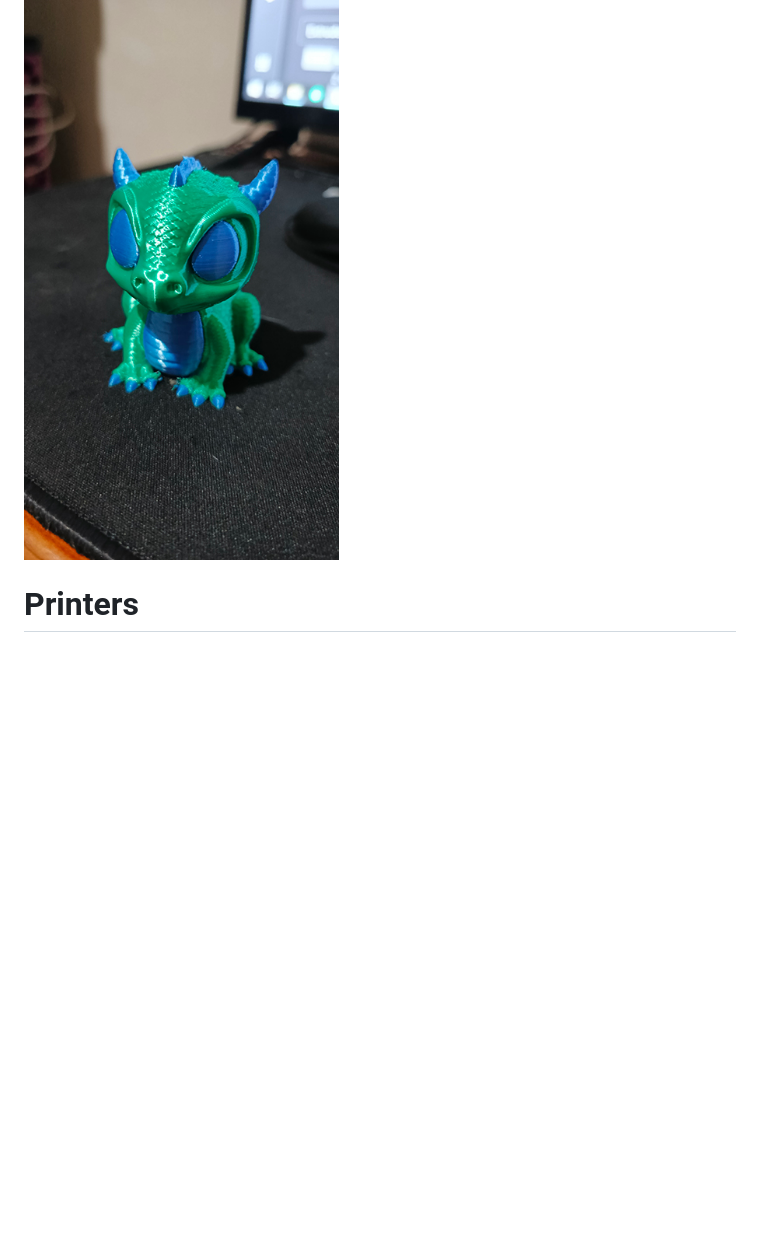
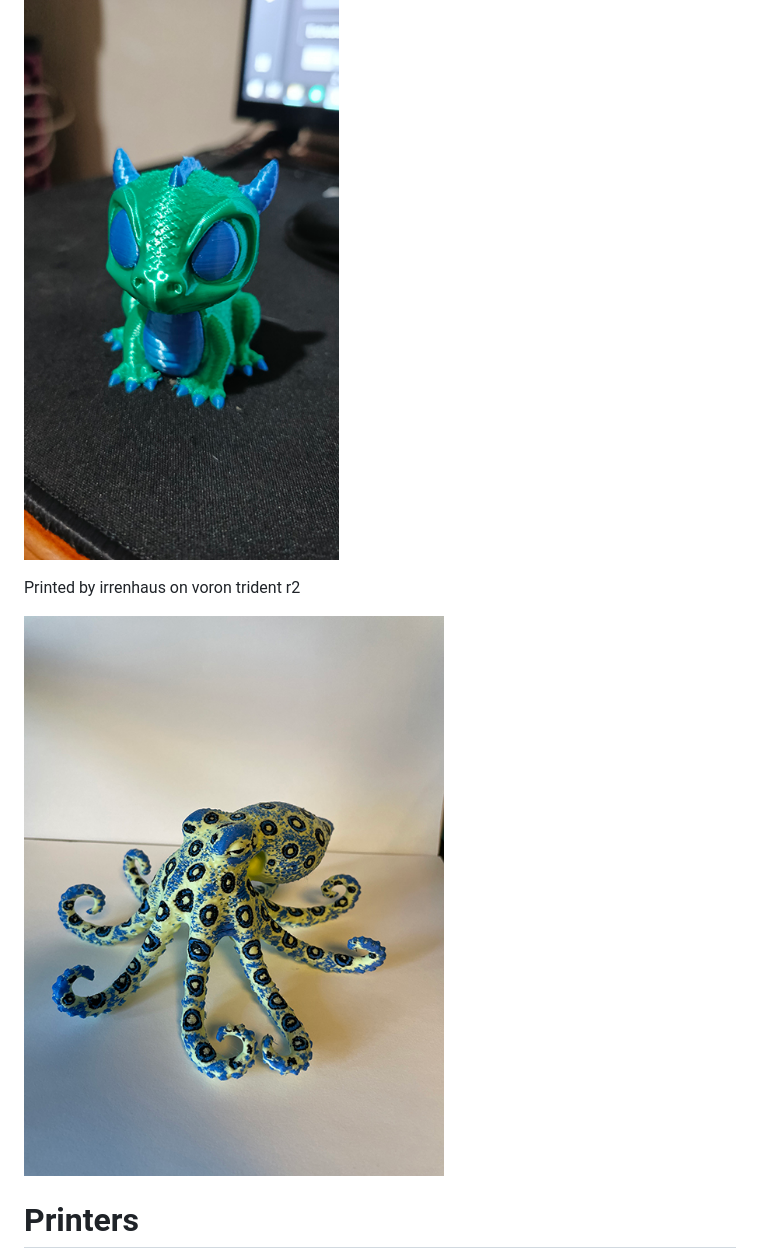
Before and after one commit to 3dfiyMyLife/Lineux-Hotswap, a Markdown page: README.md, the part around the change. GitHub-like rendering; pictures changed too: Images/irrenhaus_octopus.jpg (added); blank space fills up the shorter version.

```diff
--- a/README.md
+++ b/README.md
@@ -98,6 +98,10 @@ Printed by 3dfiy My Life on vzbot330
 
 ![](https://github.com/3dfiyMyLife/Lineux-Hotswap/blob/main/Images/3dfiy_dragon.jpg)
 
+Printed by irrenhaus on voron trident r2
+
+![](https://github.com/3dfiyMyLife/Lineux-Hotswap/blob/main/Images/irrenhaus_octopus.jpg)
+
 
 # Printers
 This project was developed on a Vzbot 330 and Voron 2.4 and Voron Trident. Other printers would need slight modifications. We could add support for other printers when there are others who had modded successfully, or when
```
Also changed, not shown: 6 other files.
